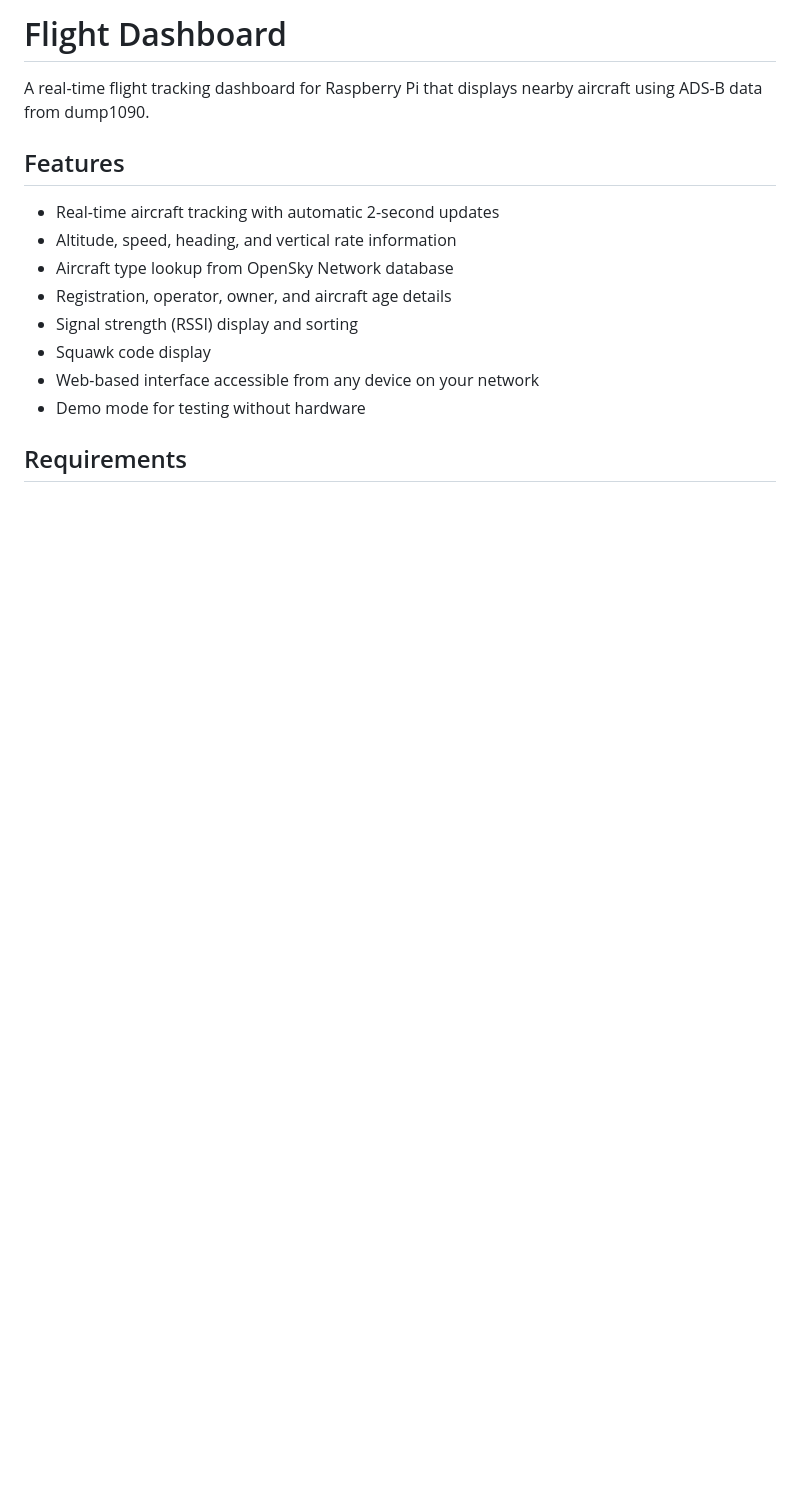
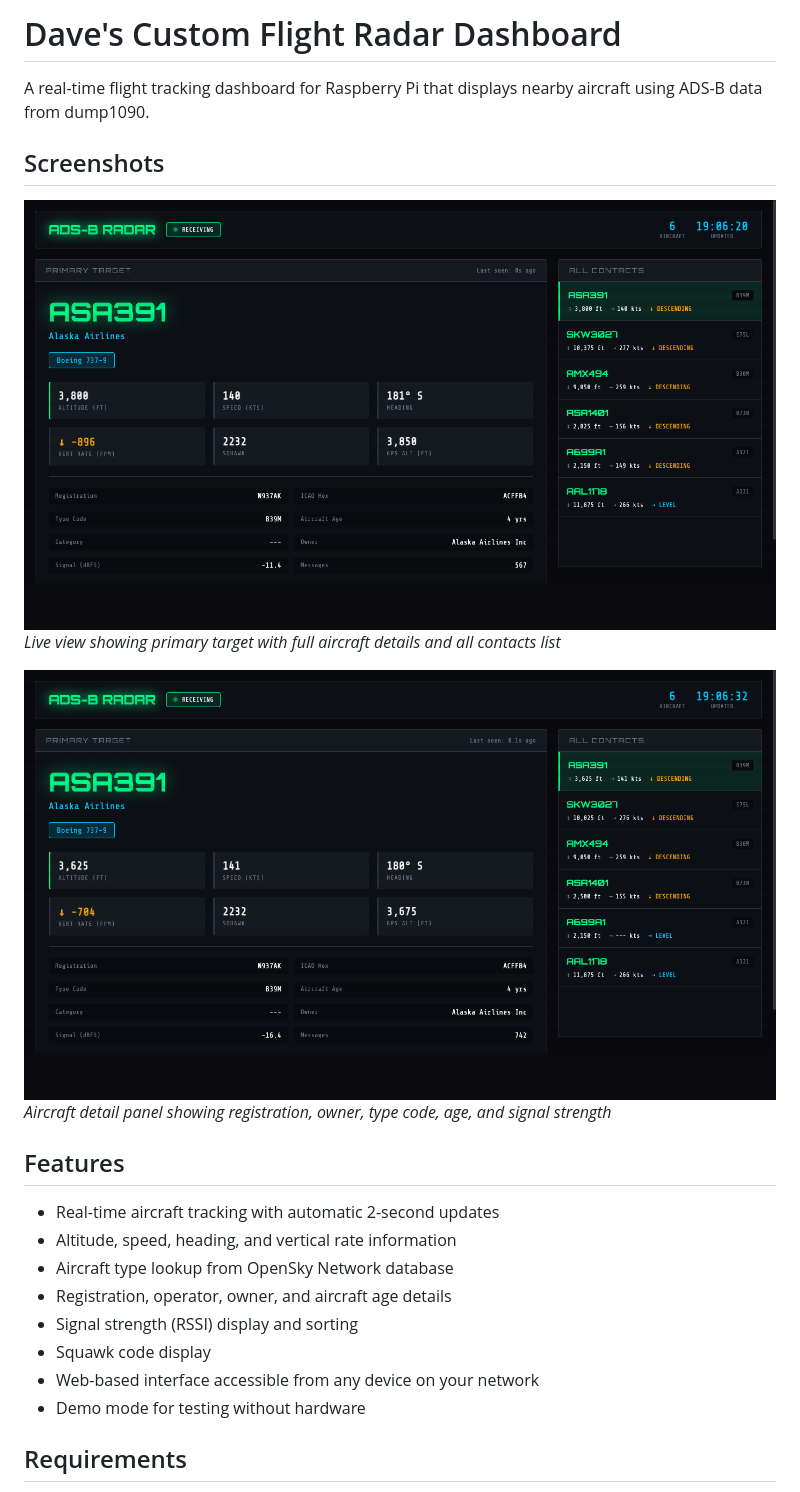
Before and after one commit to Dave781/Custom-Flight-Radar-Dashboard, a Markdown page: flight_dashboard/README.md, the part around the change. Drawn GitHub-style; pictures changed too: flight_dashboard/screenshots/dashboard-detail.png (added), flight_dashboard/screenshots/dashboard-main.png (added); blank space fills up the shorter version.

Commit message:
Add live screenshots and update README title
Captured live screenshots from the running Pi dashboard showing
primary target detail view and full contacts list.

Co-Authored-By: Claude Sonnet 4.6 <noreply@anthropic.com>

```diff
--- a/flight_dashboard/README.md
+++ b/flight_dashboard/README.md
@@ -1,6 +1,14 @@
-# Flight Dashboard
+# Dave's Custom Flight Radar Dashboard
 
 A real-time flight tracking dashboard for Raspberry Pi that displays nearby aircraft using ADS-B data from dump1090.
+
+## Screenshots
+
+![Dashboard Main View](screenshots/dashboard-main.png)
+*Live view showing primary target with full aircraft details and all contacts list*
+
+![Dashboard Detail View](screenshots/dashboard-detail.png)
+*Aircraft detail panel showing registration, owner, type code, age, and signal strength*
 
 ## Features
 - Real-time aircraft tracking with automatic 2-second updates
```
